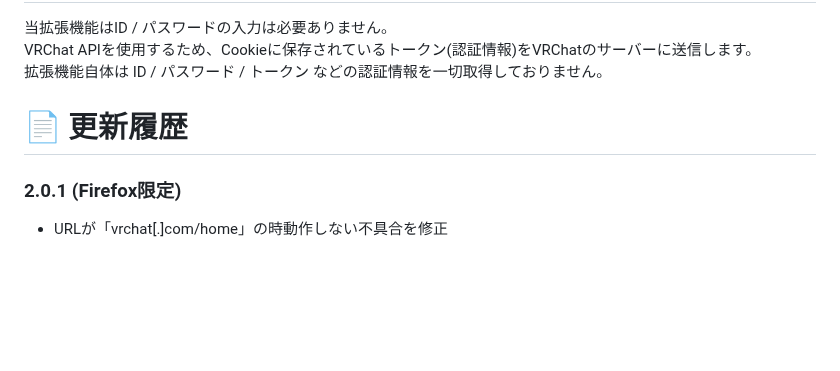
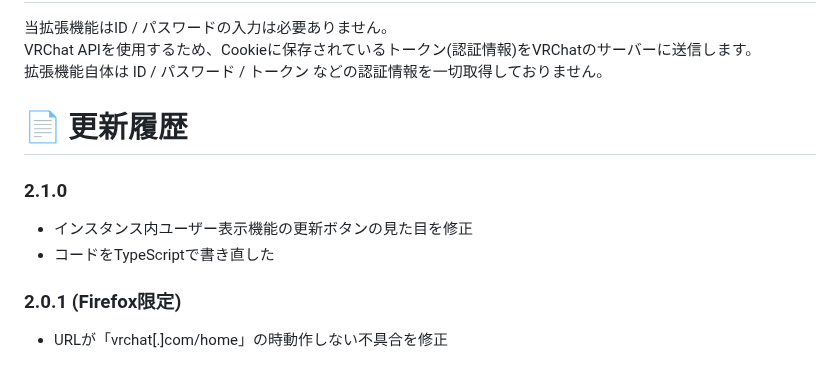
Before and after one commit to riku1227/Better-vrchat-DOT-com, a Markdown page: README.md, the part around the change. Rendered like a GitHub page; blank space fills up the shorter version.

```diff
--- a/README.md
+++ b/README.md
@@ -30,6 +30,9 @@ VRChat APIを使用するため、Cookieに保存されているトークン(認
 
 
 # 📄 更新履歴
+### 2.1.0
+* インスタンス内ユーザー表示機能の更新ボタンの見た目を修正
+* コードをTypeScriptで書き直した
 ### 2.0.1 (Firefox限定)
 * URLが「vrchat[.]com/home」の時動作しない不具合を修正
 ### 2.0.0
```
